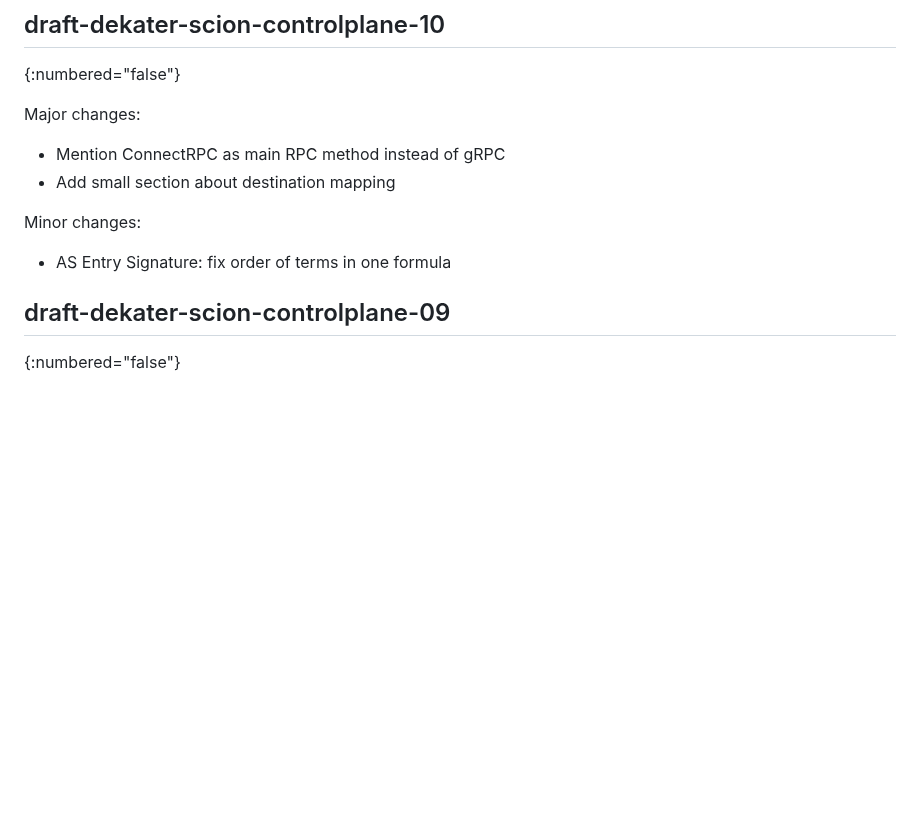
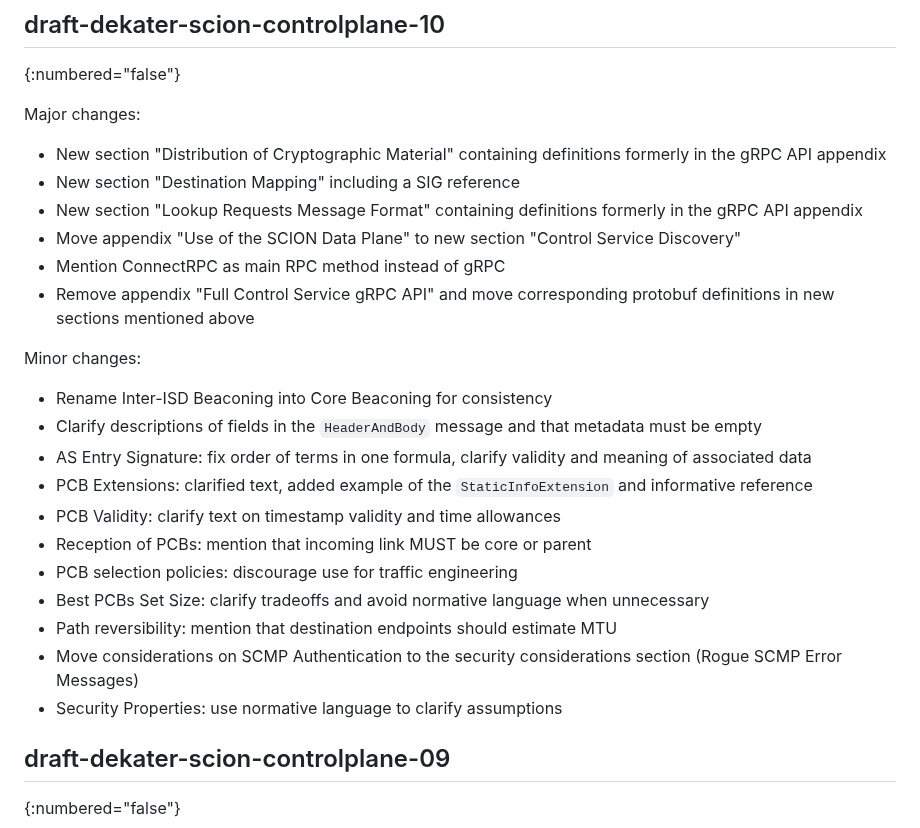
Before and after one commit to scionassociation/scion-cp_I-D, a Markdown page: draft-dekater-scion-controlplane.md, the part around the change. Drawn GitHub-style; blank space fills up the shorter version.

Commit message:
changelog

```diff
--- a/draft-dekater-scion-controlplane.md
+++ b/draft-dekater-scion-controlplane.md
@@ -2437,12 +2437,26 @@ Changes made to drafts since ISE submission. This section is to be removed befor
 
 Major changes:
 
+- New section "Distribution of Cryptographic Material" containing definitions formerly in the gRPC API appendix
+- New section "Destination Mapping" including a SIG reference
+- New section "Lookup Requests Message Format" containing definitions formerly in the gRPC API appendix
+- Move appendix "Use of the SCION Data Plane" to new section "Control Service Discovery"
 - Mention ConnectRPC as main RPC method instead of gRPC
-- Add small section about destination mapping
+- Remove appendix "Full Control Service gRPC API" and move corresponding protobuf definitions in new sections mentioned above
 
 Minor changes:
 
-- AS Entry Signature: fix order of terms in one formula
+- Rename Inter-ISD Beaconing into Core Beaconing for consistency
+- Clarify descriptions of fields in the `HeaderAndBody` message and that metadata must be empty
+- AS Entry Signature: fix order of terms in one formula, clarify validity and meaning of associated data
+- PCB Extensions: clarified text, added example of the `StaticInfoExtension` and informative reference
+- PCB Validity: clarify text on timestamp validity and time allowances
+- Reception of PCBs: mention that incoming link MUST be core or parent
+- PCB selection policies: discourage use for traffic engineering
+- Best PCBs Set Size: clarify tradeoffs and avoid normative language when unnecessary
+- Path reversibility: mention that destination endpoints should estimate MTU
+- Move considerations on SCMP Authentication to the security considerations section (Rogue SCMP Error Messages)
+- Security Properties: use normative language to clarify assumptions
 
 ## draft-dekater-scion-controlplane-09
 {:numbered="false"}
```
